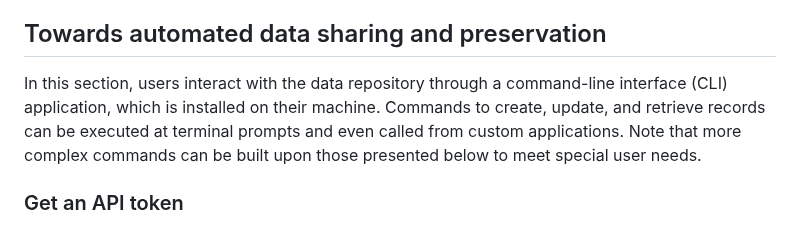
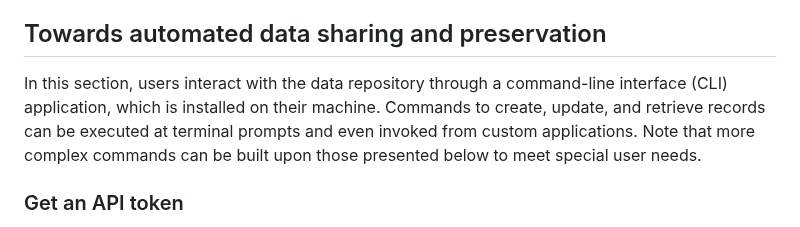
Before and after one commit to materialscloud-org/big-map-archive, a Markdown page: user_training/getting_started_with_big-map-archive.md, the part around the change. Drawn GitHub-style.

```diff
--- a/user_training/getting_started_with_big-map-archive.md
+++ b/user_training/getting_started_with_big-map-archive.md
@@ -70,7 +70,7 @@ For this exercise, we recommend choosing small files (file size ≤ 1 MB) contai
 
 ## Towards automated data sharing and preservation
 
-In this section, users interact with the data repository through a command-line interface (CLI) application, which is installed on their machine. Commands to create, update, and retrieve records can be executed at terminal prompts and even called from custom applications. Note that more complex commands can be built upon those presented below to meet special user needs.
+In this section, users interact with the data repository through a command-line interface (CLI) application, which is installed on their machine. Commands to create, update, and retrieve records can be executed at terminal prompts and even invoked from custom applications. Note that more complex commands can be built upon those presented below to meet special user needs.
 
 ### Get an API token
 
```
